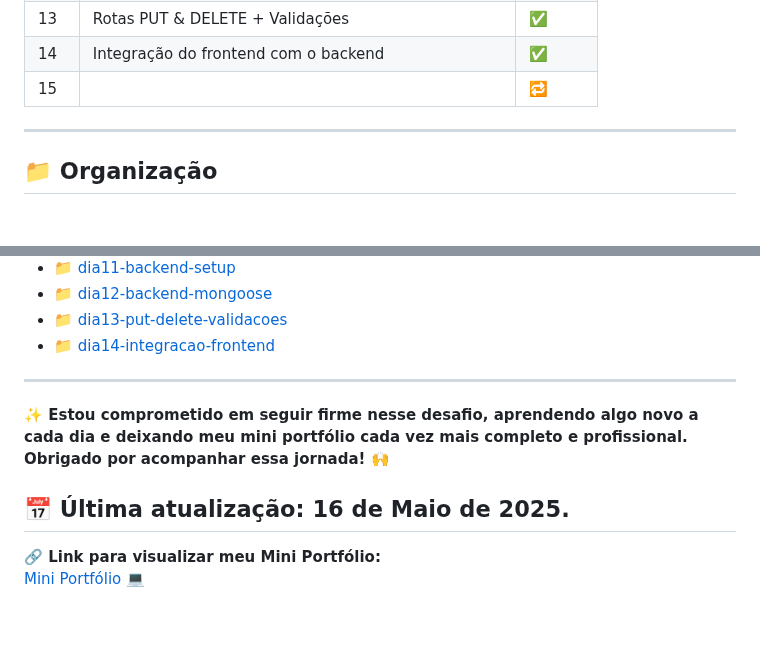
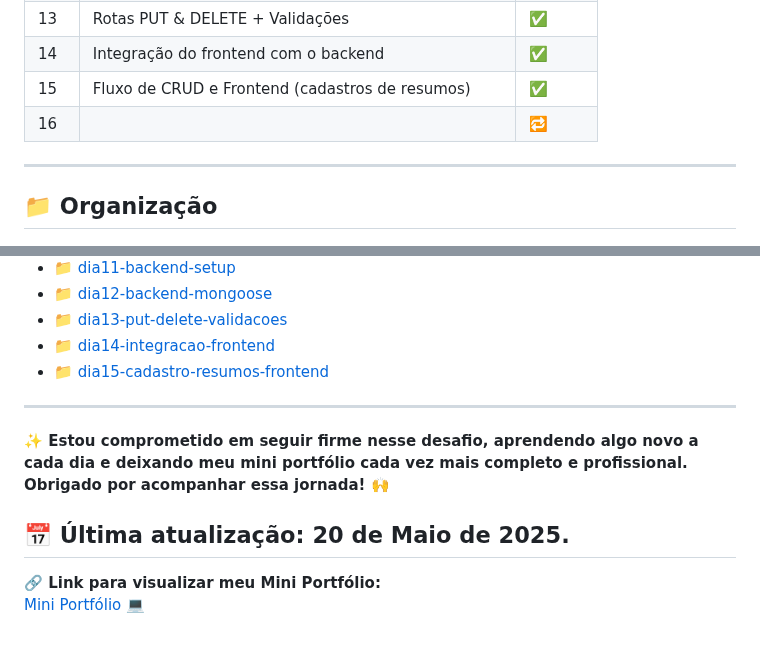
Before and after one commit to thiagogosilva/desafio-90dias-dev, a Markdown page: README.md, 2 parts joined by grey strips. Drawn GitHub-style.

Commit message:
Atualização do README + anotações do dia 15 + fluxo de CRUD

```diff
--- a/README.md
+++ b/README.md
@@ -67,7 +67,8 @@ Uma aplicação onde usuários podem:
 | 12  | Backend + MongoDB + Postman                            | ✅     |
 | 13  | Rotas PUT & DELETE + Validações                        | ✅     |
 | 14  | Integração do frontend com o backend                   | ✅     |
-| 15  |                                                        | 🔁     |
+| 15  | Fluxo de CRUD e Frontend (cadastros de resumos)        | ✅     |
+| 16  |                                                        | 🔁     |
 ---
 ## 📁 Organização
 
@@ -128,11 +129,12 @@ Novos projetos serão adicionados diariamente ao longo do desafio. Fique de olho
 - [ 📁 dia12-backend-mongoose](./dia12-backend-mongoose/anotacoes.md)
 - [ 📁 dia13-put-delete-validacoes](./dia13-put-delete-validacoes/anotacoes.md)
 - [ 📁 dia14-integracao-frontend](./dia14-integracao-frontend/anotacoes.md)
+- [ 📁 dia15-cadastro-resumos-frontend](./dia15-cadastro-resumos-frontend/anotacoes.md)
 ---
 
 **✨ Estou comprometido em seguir firme nesse desafio, aprendendo algo novo a cada dia e deixando meu mini portfólio cada vez mais completo e profissional. Obrigado por acompanhar essa jornada! 🙌**
 
-## 📅 Última atualização: 16 de Maio de 2025.
+## 📅 Última atualização: 20 de Maio de 2025.
 
 **🔗 Link para visualizar meu Mini Portfólio:**
 [Mini Portfólio 💻](https://thiagogosilva.github.io/desafio-90dias-dev/)
```
Also changed, not shown: dia15-cadastro-resumos-frontend/anotacoes.md (added, +33 -0 lines).
